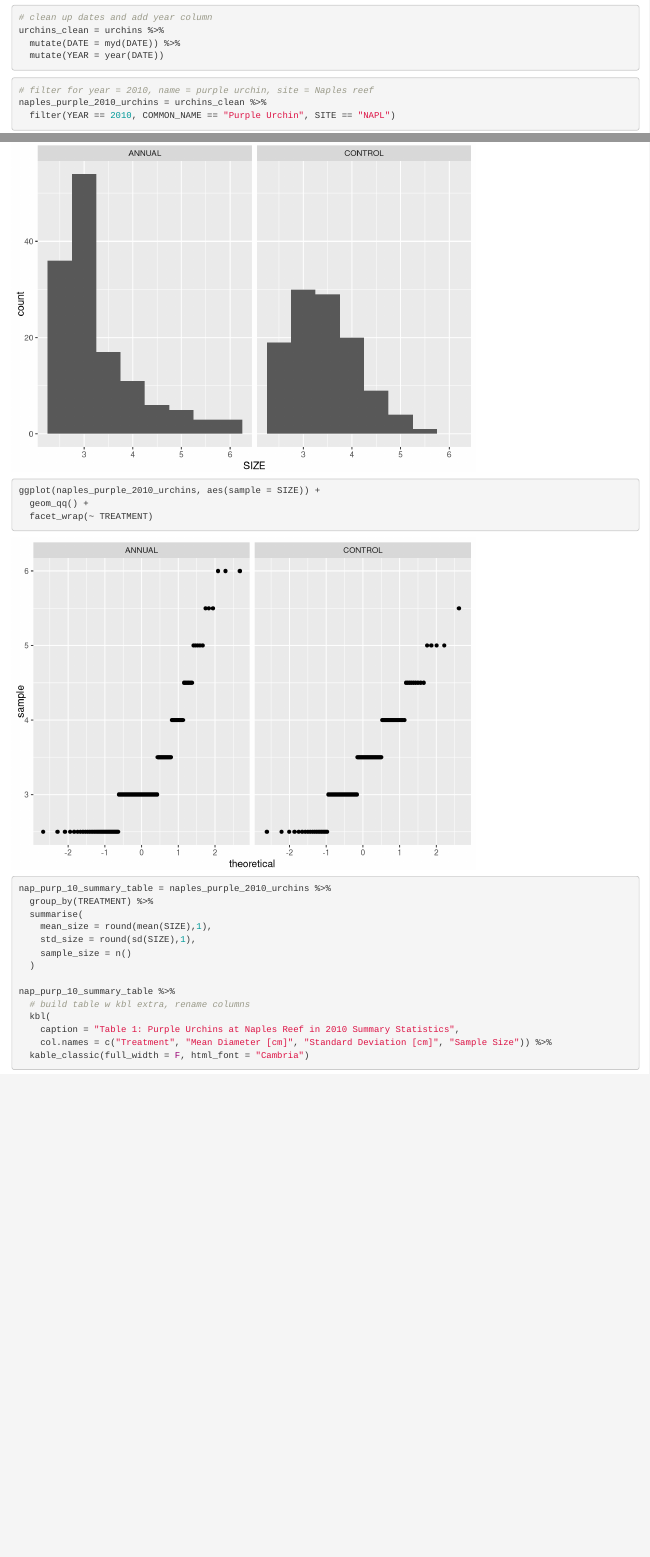
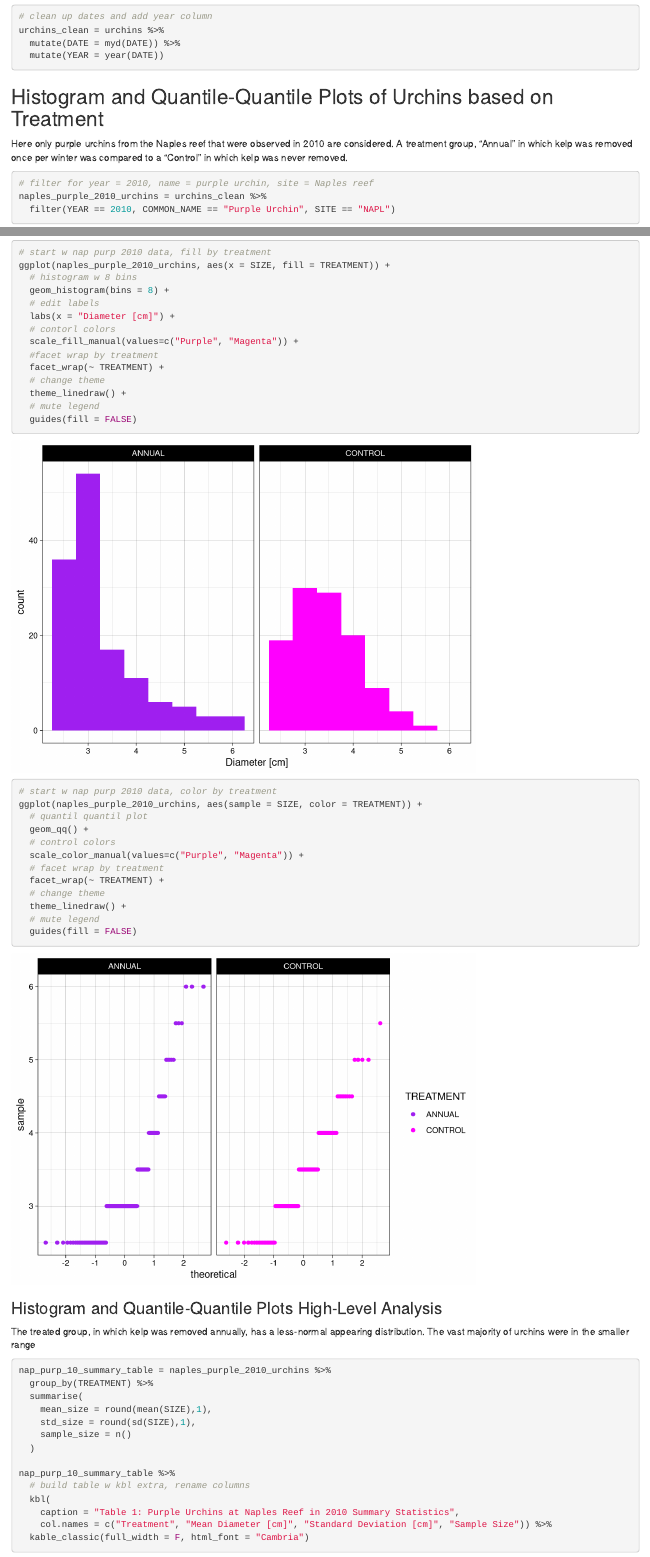
Before and after one commit to jaxstuhr/a3-task3-task4-js, an R Markdown document (code/a3_task4_jaxon_stuhr.Rmd): the page in a window 1100 px wide, from 340 px down before the commit and from 470 px down after it, so that both start at the same text, and a second part further down, joined at a grey line. Rendered offline with R 4.5, knitr and Pandoc, with nearby package versions.

Commit message:
working on task 4...

````diff
--- a/code/a3_task4_jaxon_stuhr.Rmd
+++ b/code/a3_task4_jaxon_stuhr.Rmd
@@ -26,6 +33,10 @@ urchins_clean = urchins %>%
   mutate(YEAR = year(DATE))
 ```
 
+## Histogram and Quantile-Quantile Plots of Urchins based on Treatment
+
+Here only purple urchins from the Naples reef that were observed in 2010 are considered. A treatment group, "Annual" in which kelp was removed once per winter was compared to a "Control" in which kelp was never removed.
+
 ```{r}
 # filter for year = 2010, name = purple urchin, site = Naples reef
 naples_purple_2010_urchins = urchins_clean %>%
@@ -33,16 +44,40 @@ naples_purple_2010_urchins = urchins_clean %>%
 ```
 
 ```{r}
-ggplot(naples_purple_2010_urchins, aes(x = SIZE)) +
+# start w nap purp 2010 data, fill by treatment
+ggplot(naples_purple_2010_urchins, aes(x = SIZE, fill = TREATMENT)) +
+  # histogram w 8 bins
   geom_histogram(bins = 8) +
-  facet_wrap(~ TREATMENT)
+  # edit labels
+  labs(x = "Diameter [cm]") +
+  # contorl colors
+  scale_fill_manual(values=c("Purple", "Magenta")) +
+  #facet wrap by treatment
+  facet_wrap(~ TREATMENT) +
+  # change theme
+  theme_linedraw() +
+  # mute legend
+  guides(fill = FALSE)
 ```
 
 ```{r}
-ggplot(naples_purple_2010_urchins, aes(sample = SIZE)) +
+# start w nap purp 2010 data, color by treatment
+ggplot(naples_purple_2010_urchins, aes(sample = SIZE, color = TREATMENT)) +
+  # quantil quantil plot
   geom_qq() +
-  facet_wrap(~ TREATMENT)
+  # control colors
+  scale_color_manual(values=c("Purple", "Magenta")) +
+  # facet wrap by treatment
+  facet_wrap(~ TREATMENT) +
+  # change theme
+  theme_linedraw() +
+  # mute legend
+  guides(fill = FALSE)
 ```
+
+### Histogram and Quantile-Quantile Plots High-Level Analysis
+
+The treated group, in which kelp was removed annually, has a less-normal appearing distribution. The vast majority of urchins were in the smaller range
 
 ```{r}
 nap_purp_10_summary_table = naples_purple_2010_urchins %>%
````
Also changed, not shown: code/a3_task4_jaxon_stuhr.Rmd (7 more changed lines).
